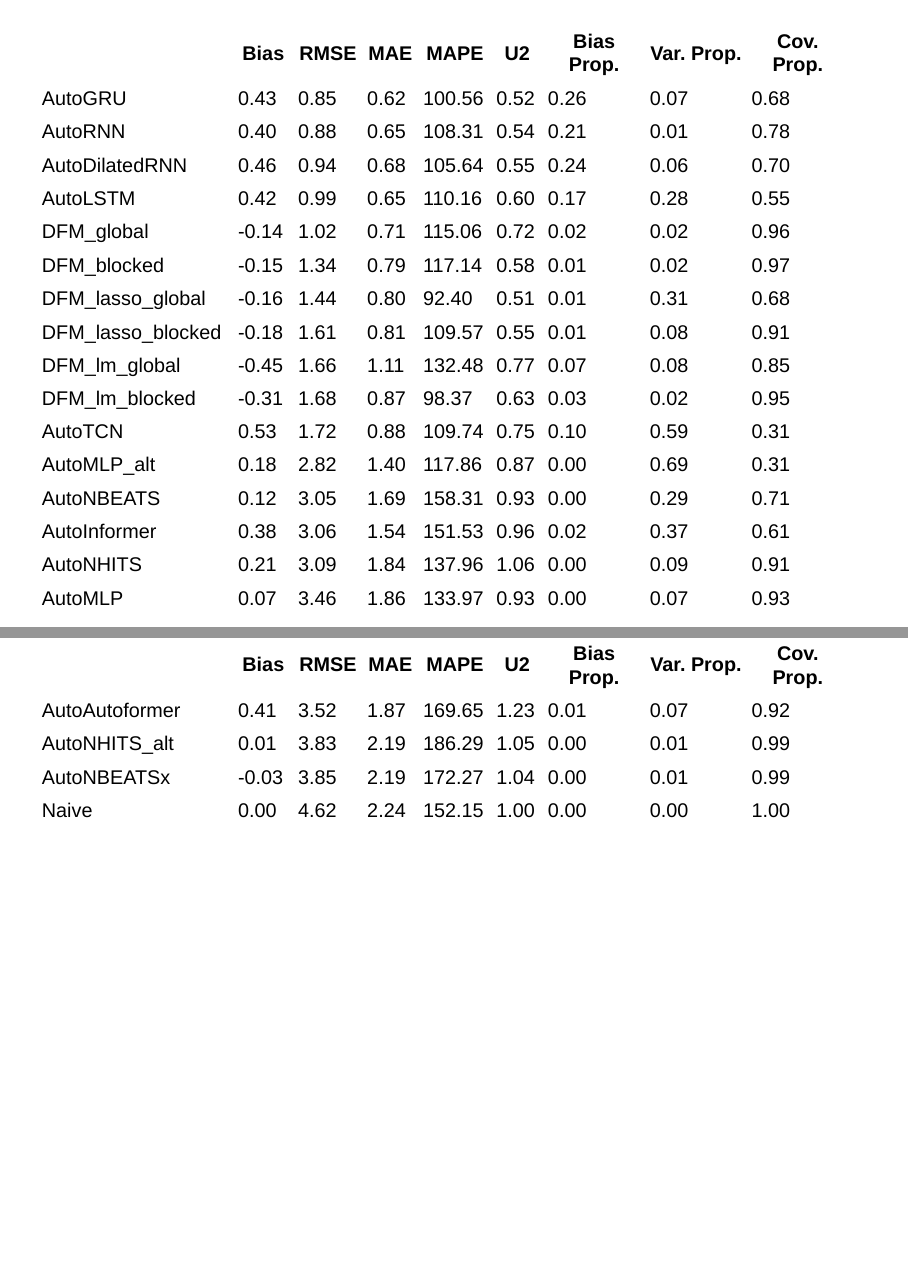
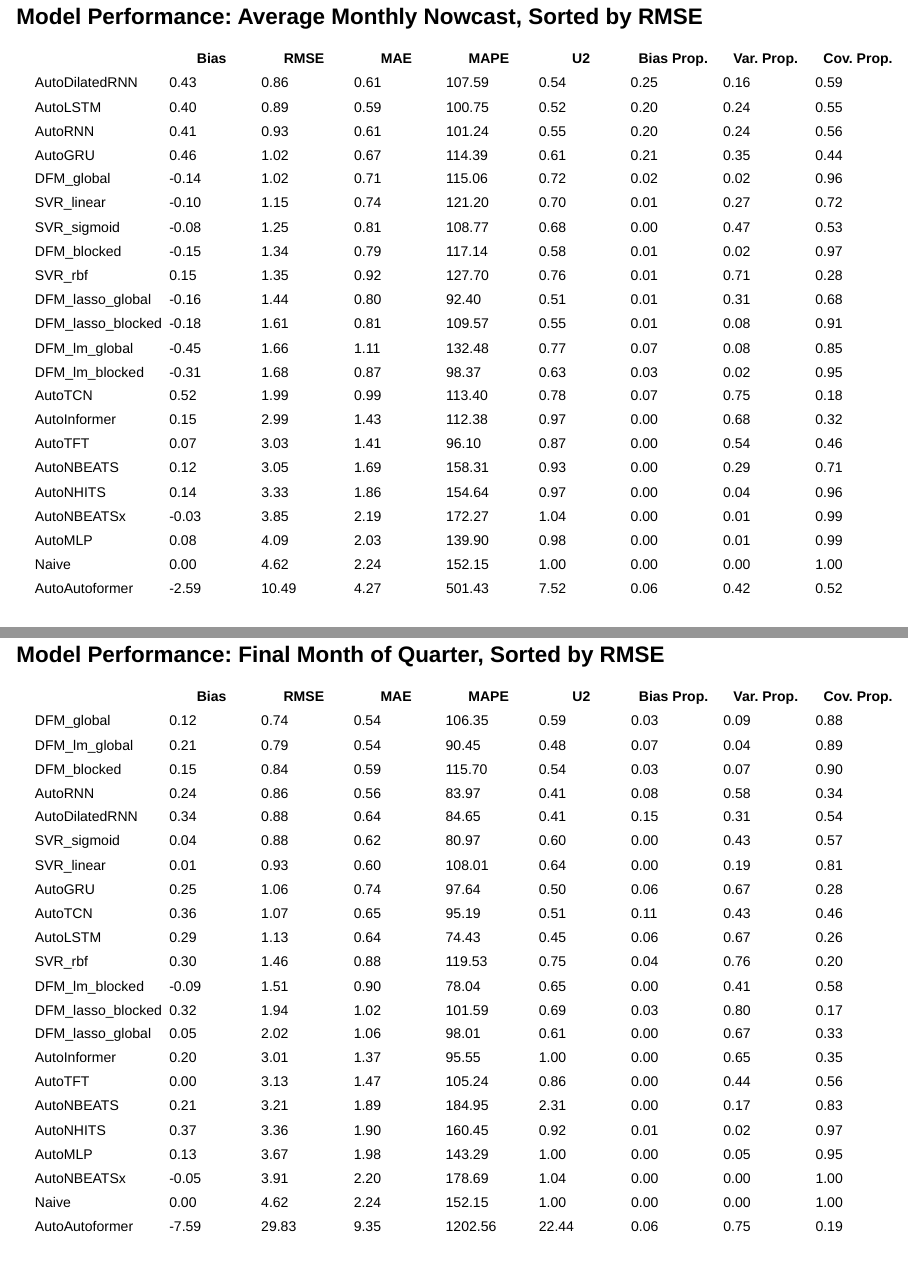
Before and after one commit to Stellenbosch-Econometrics/NowcastingUSGDP, a Quarto document (presentation/sem-presentation.qmd): pages 32 and 33 of 35 before the commit and pages 32 and 34 of 37 after it, joined at a grey line. Rendered offline with R 4.5, knitr and Pandoc in place of Quarto, with nearby package versions; drawn as Slidy slides in place of the format the file asks for.

Commit message:
Update results in presentation.

```diff
--- a/presentation/sem-presentation.qmd
+++ b/presentation/sem-presentation.qmd
@@ -307,57 +307,63 @@ Despite this, their high computational demands, large dataset requirements, and
 
 # Results
 
-##  {.smaller}
+## Model Performance: Average Monthly Nowcast, Sorted by RMSE {style="font-size:17px"}
 
 <!-- html table generated in R 4.3.0 by xtable 1.8-4 package -->
+<!-- Fri Jun 23 20:51:14 2023 -->
+|     | Bias | RMSE | MAE | MAPE | U2  | Bias Prop. | Var. Prop. | Cov. Prop. |
+| --- | --- | --- | --- | --- | --- | --- | --- | --- |
+| AutoDilatedRNN | 0.43 | 0.86 | 0.61 | 107.59 | 0.54 | 0.25 | 0.16 | 0.59 |
+| AutoLSTM | 0.40 | 0.89 | 0.59 | 100.75 | 0.52 | 0.20 | 0.24 | 0.55 |
+| AutoRNN | 0.41 | 0.93 | 0.61 | 101.24 | 0.55 | 0.20 | 0.24 | 0.56 |
+| AutoGRU | 0.46 | 1.02 | 0.67 | 114.39 | 0.61 | 0.21 | 0.35 | 0.44 |
+| DFM_global | -0.14 | 1.02 | 0.71 | 115.06 | 0.72 | 0.02 | 0.02 | 0.96 |
+| SVR_linear | -0.10 | 1.15 | 0.74 | 121.20 | 0.70 | 0.01 | 0.27 | 0.72 |
+| SVR_sigmoid | -0.08 | 1.25 | 0.81 | 108.77 | 0.68 | 0.00 | 0.47 | 0.53 |
+| DFM_blocked | -0.15 | 1.34 | 0.79 | 117.14 | 0.58 | 0.01 | 0.02 | 0.97 |
+| SVR_rbf | 0.15 | 1.35 | 0.92 | 127.70 | 0.76 | 0.01 | 0.71 | 0.28 |
+| DFM\_lasso\_global | -0.16 | 1.44 | 0.80 | 92.40 | 0.51 | 0.01 | 0.31 | 0.68 |
+| DFM\_lasso\_blocked | -0.18 | 1.61 | 0.81 | 109.57 | 0.55 | 0.01 | 0.08 | 0.91 |
+| DFM\_lm\_global | -0.45 | 1.66 | 1.11 | 132.48 | 0.77 | 0.07 | 0.08 | 0.85 |
+| DFM\_lm\_blocked | -0.31 | 1.68 | 0.87 | 98.37 | 0.63 | 0.03 | 0.02 | 0.95 |
+| AutoTCN | 0.52 | 1.99 | 0.99 | 113.40 | 0.78 | 0.07 | 0.75 | 0.18 |
+| AutoInformer | 0.15 | 2.99 | 1.43 | 112.38 | 0.97 | 0.00 | 0.68 | 0.32 |
+| AutoTFT | 0.07 | 3.03 | 1.41 | 96.10 | 0.87 | 0.00 | 0.54 | 0.46 |
+| AutoNBEATS | 0.12 | 3.05 | 1.69 | 158.31 | 0.93 | 0.00 | 0.29 | 0.71 |
+| AutoNHITS | 0.14 | 3.33 | 1.86 | 154.64 | 0.97 | 0.00 | 0.04 | 0.96 |
+| AutoNBEATSx | -0.03 | 3.85 | 2.19 | 172.27 | 1.04 | 0.00 | 0.01 | 0.99 |
+| AutoMLP | 0.08 | 4.09 | 2.03 | 139.90 | 0.98 | 0.00 | 0.01 | 0.99 |
+| Naive | 0.00 | 4.62 | 2.24 | 152.15 | 1.00 | 0.00 | 0.00 | 1.00 |
+| AutoAutoformer | -2.59 | 10.49 | 4.27 | 501.43 | 7.52 | 0.06 | 0.42 | 0.52 |
 
-<!-- Sun Jun 18 23:11:04 2023 -->
+## Model Performance: Final Month of Quarter, Sorted by RMSE {style="font-size:17px"}
 
-+-------------------+-------+------+------+--------+------+------------+------------+------------+
-|                   | Bias  | RMSE | MAE  | MAPE   | U2   | Bias Prop. | Var. Prop. | Cov. Prop. |
-+===================+=======+======+======+========+======+============+============+============+
-| AutoGRU           | 0.43  | 0.85 | 0.62 | 100.56 | 0.52 | 0.26       | 0.07       | 0.68       |
-+-------------------+-------+------+------+--------+------+------------+------------+------------+
-| AutoRNN           | 0.40  | 0.88 | 0.65 | 108.31 | 0.54 | 0.21       | 0.01       | 0.78       |
-+-------------------+-------+------+------+--------+------+------------+------------+------------+
-| AutoDilatedRNN    | 0.46  | 0.94 | 0.68 | 105.64 | 0.55 | 0.24       | 0.06       | 0.70       |
-+-------------------+-------+------+------+--------+------+------------+------------+------------+
-| AutoLSTM          | 0.42  | 0.99 | 0.65 | 110.16 | 0.60 | 0.17       | 0.28       | 0.55       |
-+-------------------+-------+------+------+--------+------+------------+------------+------------+
-| DFM_global        | -0.14 | 1.02 | 0.71 | 115.06 | 0.72 | 0.02       | 0.02       | 0.96       |
-+-------------------+-------+------+------+--------+------+------------+------------+------------+
-| DFM_blocked       | -0.15 | 1.34 | 0.79 | 117.14 | 0.58 | 0.01       | 0.02       | 0.97       |
-+-------------------+-------+------+------+--------+------+------------+------------+------------+
-| DFM_lasso_global  | -0.16 | 1.44 | 0.80 | 92.40  | 0.51 | 0.01       | 0.31       | 0.68       |
-+-------------------+-------+------+------+--------+------+------------+------------+------------+
-| DFM_lasso_blocked | -0.18 | 1.61 | 0.81 | 109.57 | 0.55 | 0.01       | 0.08       | 0.91       |
-+-------------------+-------+------+------+--------+------+------------+------------+------------+
-| DFM_lm_global     | -0.45 | 1.66 | 1.11 | 132.48 | 0.77 | 0.07       | 0.08       | 0.85       |
-+-------------------+-------+------+------+--------+------+------------+------------+------------+
-| DFM_lm_blocked    | -0.31 | 1.68 | 0.87 | 98.37  | 0.63 | 0.03       | 0.02       | 0.95       |
-+-------------------+-------+------+------+--------+------+------------+------------+------------+
-| AutoTCN           | 0.53  | 1.72 | 0.88 | 109.74 | 0.75 | 0.10       | 0.59       | 0.31       |
-+-------------------+-------+------+------+--------+------+------------+------------+------------+
-| AutoMLP_alt       | 0.18  | 2.82 | 1.40 | 117.86 | 0.87 | 0.00       | 0.69       | 0.31       |
-+-------------------+-------+------+------+--------+------+------------+------------+------------+
-| AutoNBEATS        | 0.12  | 3.05 | 1.69 | 158.31 | 0.93 | 0.00       | 0.29       | 0.71       |
-+-------------------+-------+------+------+--------+------+------------+------------+------------+
-| AutoInformer      | 0.38  | 3.06 | 1.54 | 151.53 | 0.96 | 0.02       | 0.37       | 0.61       |
-+-------------------+-------+------+------+--------+------+------------+------------+------------+
-| AutoNHITS         | 0.21  | 3.09 | 1.84 | 137.96 | 1.06 | 0.00       | 0.09       | 0.91       |
-+-------------------+-------+------+------+--------+------+------------+------------+------------+
-| AutoMLP           | 0.07  | 3.46 | 1.86 | 133.97 | 0.93 | 0.00       | 0.07       | 0.93       |
-+-------------------+-------+------+------+--------+------+------------+------------+------------+
-| AutoAutoformer    | 0.41  | 3.52 | 1.87 | 169.65 | 1.23 | 0.01       | 0.07       | 0.92       |
-+-------------------+-------+------+------+--------+------+------------+------------+------------+
-| AutoNHITS_alt     | 0.01  | 3.83 | 2.19 | 186.29 | 1.05 | 0.00       | 0.01       | 0.99       |
-+-------------------+-------+------+------+--------+------+------------+------------+------------+
-| AutoNBEATSx       | -0.03 | 3.85 | 2.19 | 172.27 | 1.04 | 0.00       | 0.01       | 0.99       |
-+-------------------+-------+------+------+--------+------+------------+------------+------------+
-| Naive             | 0.00  | 4.62 | 2.24 | 152.15 | 1.00 | 0.00       | 0.00       | 1.00       |
-+-------------------+-------+------+------+--------+------+------------+------------+------------+
-|                   |       |      |      |        |      |            |            |            |
-+-------------------+-------+------+------+--------+------+------------+------------+------------+
+<!-- html table generated in R 4.3.0 by xtable 1.8-4 package -->
+<!-- Fri Jun 23 21:02:50 2023 -->
+|     | Bias | RMSE | MAE | MAPE | U2  | Bias Prop. | Var. Prop. | Cov. Prop. |
+| --- | --- | --- | --- | --- | --- | --- | --- | --- |
+| DFM_global | 0.12 | 0.74 | 0.54 | 106.35 | 0.59 | 0.03 | 0.09 | 0.88 |
+| DFM\_lm\_global | 0.21 | 0.79 | 0.54 | 90.45 | 0.48 | 0.07 | 0.04 | 0.89 |
+| DFM_blocked | 0.15 | 0.84 | 0.59 | 115.70 | 0.54 | 0.03 | 0.07 | 0.90 |
+| AutoRNN | 0.24 | 0.86 | 0.56 | 83.97 | 0.41 | 0.08 | 0.58 | 0.34 |
+| AutoDilatedRNN | 0.34 | 0.88 | 0.64 | 84.65 | 0.41 | 0.15 | 0.31 | 0.54 |
+| SVR_sigmoid | 0.04 | 0.88 | 0.62 | 80.97 | 0.60 | 0.00 | 0.43 | 0.57 |
+| SVR_linear | 0.01 | 0.93 | 0.60 | 108.01 | 0.64 | 0.00 | 0.19 | 0.81 |
+| AutoGRU | 0.25 | 1.06 | 0.74 | 97.64 | 0.50 | 0.06 | 0.67 | 0.28 |
+| AutoTCN | 0.36 | 1.07 | 0.65 | 95.19 | 0.51 | 0.11 | 0.43 | 0.46 |
+| AutoLSTM | 0.29 | 1.13 | 0.64 | 74.43 | 0.45 | 0.06 | 0.67 | 0.26 |
+| SVR_rbf | 0.30 | 1.46 | 0.88 | 119.53 | 0.75 | 0.04 | 0.76 | 0.20 |
+| DFM\_lm\_blocked | -0.09 | 1.51 | 0.90 | 78.04 | 0.65 | 0.00 | 0.41 | 0.58 |
+| DFM\_lasso\_blocked | 0.32 | 1.94 | 1.02 | 101.59 | 0.69 | 0.03 | 0.80 | 0.17 |
+| DFM\_lasso\_global | 0.05 | 2.02 | 1.06 | 98.01 | 0.61 | 0.00 | 0.67 | 0.33 |
+| AutoInformer | 0.20 | 3.01 | 1.37 | 95.55 | 1.00 | 0.00 | 0.65 | 0.35 |
+| AutoTFT | 0.00 | 3.13 | 1.47 | 105.24 | 0.86 | 0.00 | 0.44 | 0.56 |
+| AutoNBEATS | 0.21 | 3.21 | 1.89 | 184.95 | 2.31 | 0.00 | 0.17 | 0.83 |
+| AutoNHITS | 0.37 | 3.36 | 1.90 | 160.45 | 0.92 | 0.01 | 0.02 | 0.97 |
+| AutoMLP | 0.13 | 3.67 | 1.98 | 143.29 | 1.00 | 0.00 | 0.05 | 0.95 |
+| AutoNBEATSx | -0.05 | 3.91 | 2.20 | 178.69 | 1.04 | 0.00 | 0.00 | 1.00 |
+| Naive | 0.00 | 4.62 | 2.24 | 152.15 | 1.00 | 0.00 | 0.00 | 1.00 |
+| AutoAutoformer | -7.59 | 29.83 | 9.35 | 1202.56 | 22.44 | 0.06 | 0.75 | 0.19 |
 
 # Conclusion
 
```
Also changed, not shown: results/combine_results.r (+9 -3 lines), presentation/sem-presentation.html, presentation/sem-presentation.qmd (4 more changed lines).
